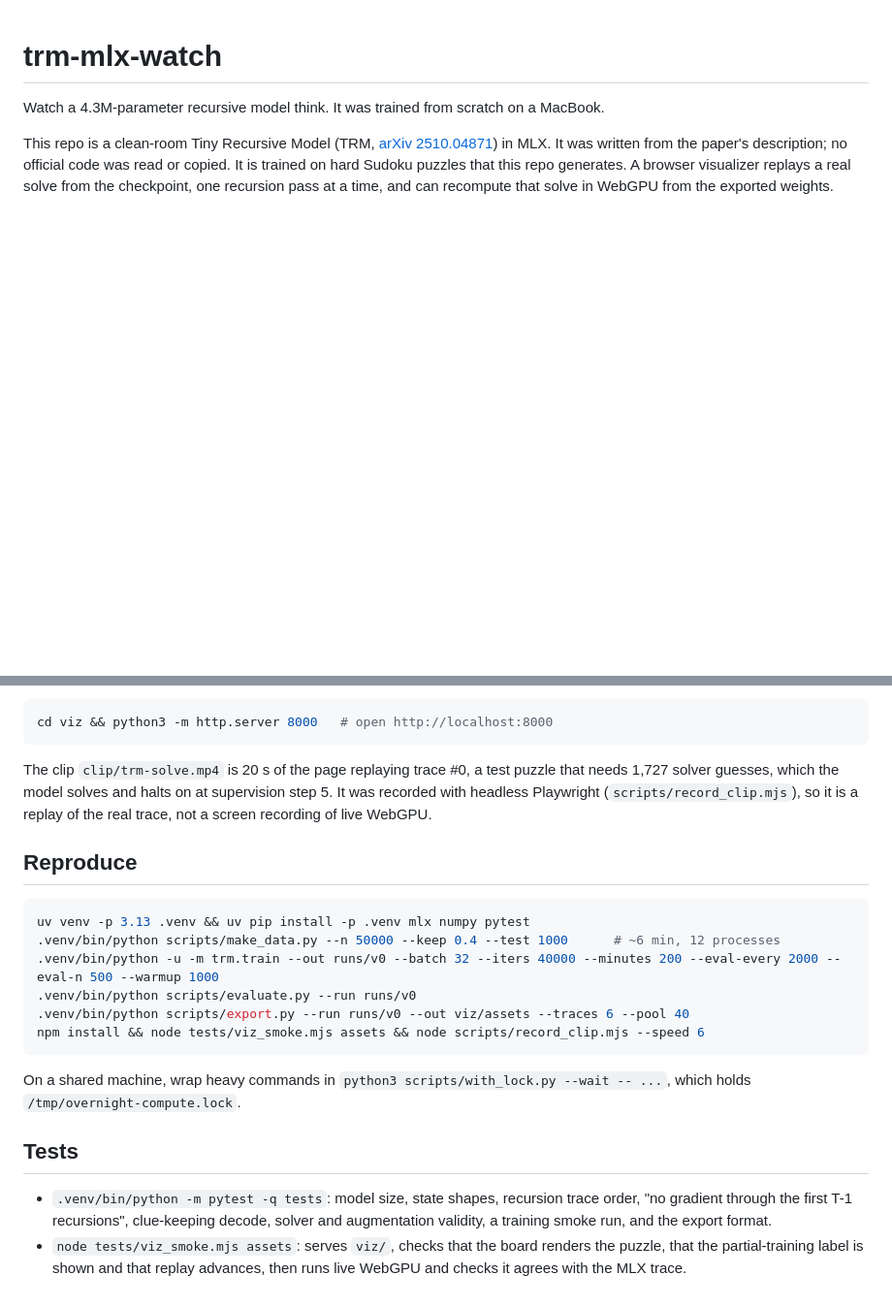
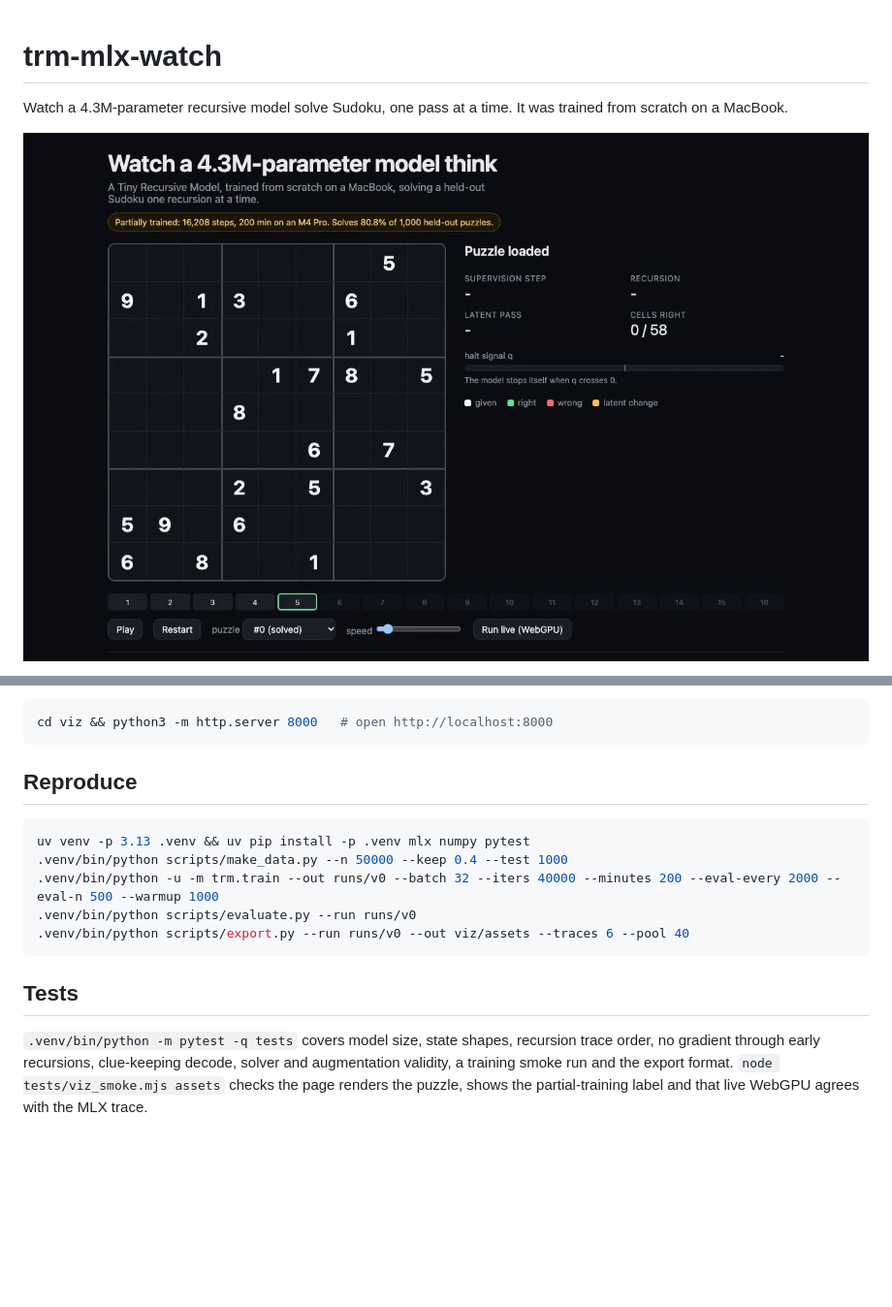
Before and after one commit to abhaymettu/trm-mlx-watch, a Markdown page: README.md, 2 parts joined by grey strips. Shown: that part at 97% size. Rendered like a GitHub page; pictures changed too: clip/trm-solve-poster.png (added); blank space fills up the shorter version.

````diff
--- a/README.md
+++ b/README.md
@@ -1,6 +1,6 @@
 # trm-mlx-watch
 
-Watch a 4.3M-parameter recursive model think. It was trained from scratch on a MacBook.
+Watch a 4.3M-parameter recursive model solve Sudoku, one pass at a time. It was trained from scratch on a MacBook.
 
-This repo is a clean-room Tiny Recursive Model (TRM, [arXiv 2510.04871](https://arxiv.org/abs/2510.04871)) in MLX. It was written from the paper's description; no official code was read or copied. It is trained on hard Sudoku puzzles that this repo generates. A browser visualizer replays a real solve from the checkpoint, one recursion pass at a time, and can recompute that solve in WebGPU from the exported weights.
+[![20 seconds of one real solve](clip/trm-solve-poster.png)](clip/trm-solve.mp4)
 
@@ -64,22 +44,16 @@ Training (`trm/train.py`) keeps a batch of slots. Each slot holds a puzzle and i
 cd viz && python3 -m http.server 8000   # open http://localhost:8000
 ```
 
-The clip `clip/trm-solve.mp4` is 20 s of the page replaying trace #0, a test puzzle that needs 1,727 solver guesses, which the model solves and halts on at supervision step 5. It was recorded with headless Playwright (`scripts/record_clip.mjs`), so it is a replay of the real trace, not a screen recording of live WebGPU.
-
 ## Reproduce
 
 ```sh
 uv venv -p 3.13 .venv && uv pip install -p .venv mlx numpy pytest
-.venv/bin/python scripts/make_data.py --n 50000 --keep 0.4 --test 1000      # ~6 min, 12 processes
+.venv/bin/python scripts/make_data.py --n 50000 --keep 0.4 --test 1000
 .venv/bin/python -u -m trm.train --out runs/v0 --batch 32 --iters 40000 --minutes 200 --eval-every 2000 --eval-n 500 --warmup 1000
 .venv/bin/python scripts/evaluate.py --run runs/v0
 .venv/bin/python scripts/export.py --run runs/v0 --out viz/assets --traces 6 --pool 40
-npm install && node tests/viz_smoke.mjs assets && node scripts/record_clip.mjs --speed 6
 ```
-
-On a shared machine, wrap heavy commands in `python3 scripts/with_lock.py --wait -- ...`, which holds `/tmp/overnight-compute.lock`.
 
 ## Tests
 
-- `.venv/bin/python -m pytest -q tests`: model size, state shapes, recursion trace order, "no gradient through the first T-1 recursions", clue-keeping decode, solver and augmentation validity, a training smoke run, and the export format.
-- `node tests/viz_smoke.mjs assets`: serves `viz/`, checks that the board renders the puzzle, that the partial-training label is shown and that replay advances, then runs live WebGPU and checks it agrees with the MLX trace.
+`.venv/bin/python -m pytest -q tests` covers model size, state shapes, recursion trace order, no gradient through early recursions, clue-keeping decode, solver and augmentation validity, a training smoke run and the export format. `node tests/viz_smoke.mjs assets` checks the page renders the puzzle, shows the partial-training label and that live WebGPU agrees with the MLX trace.
````
Also changed, not shown: other parts of README.md (+16 -36 lines).
